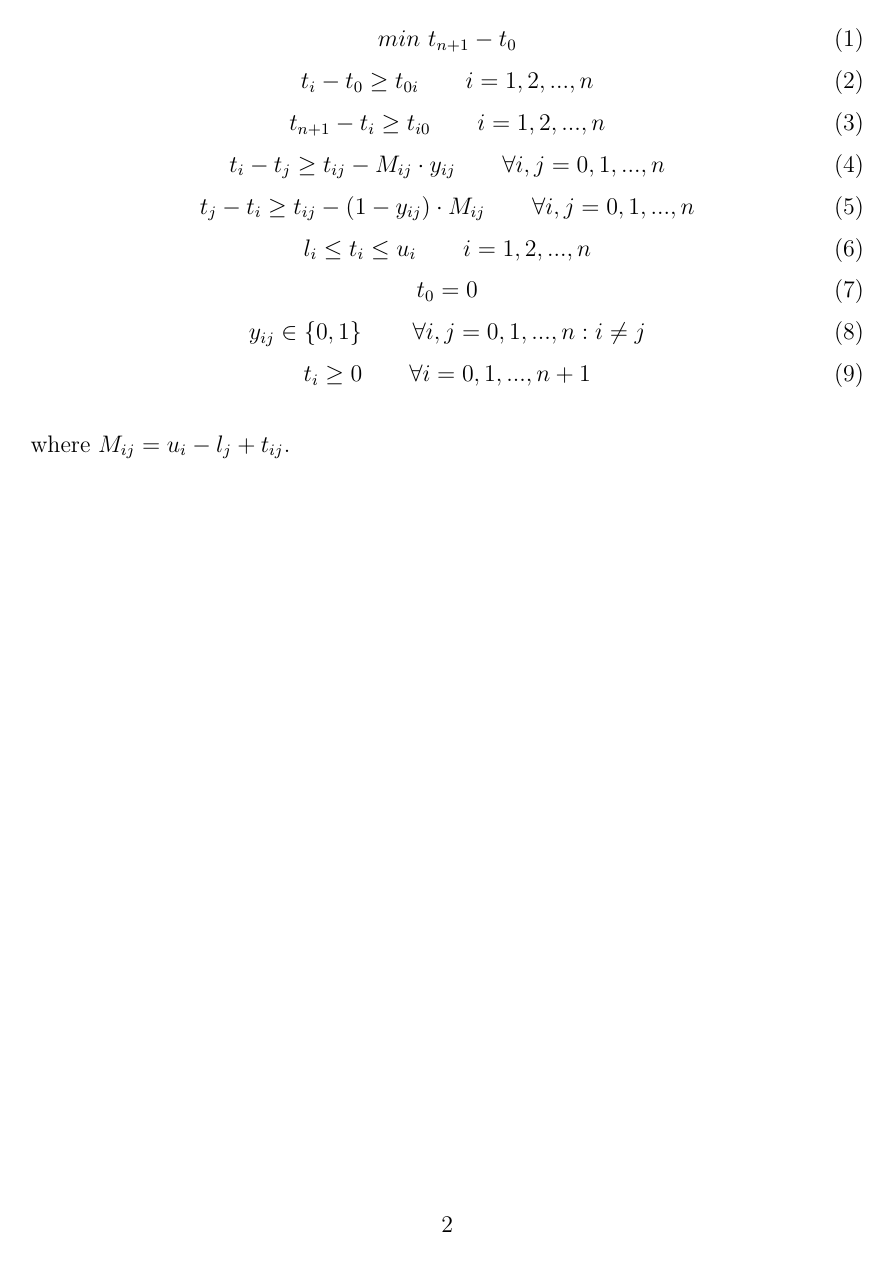
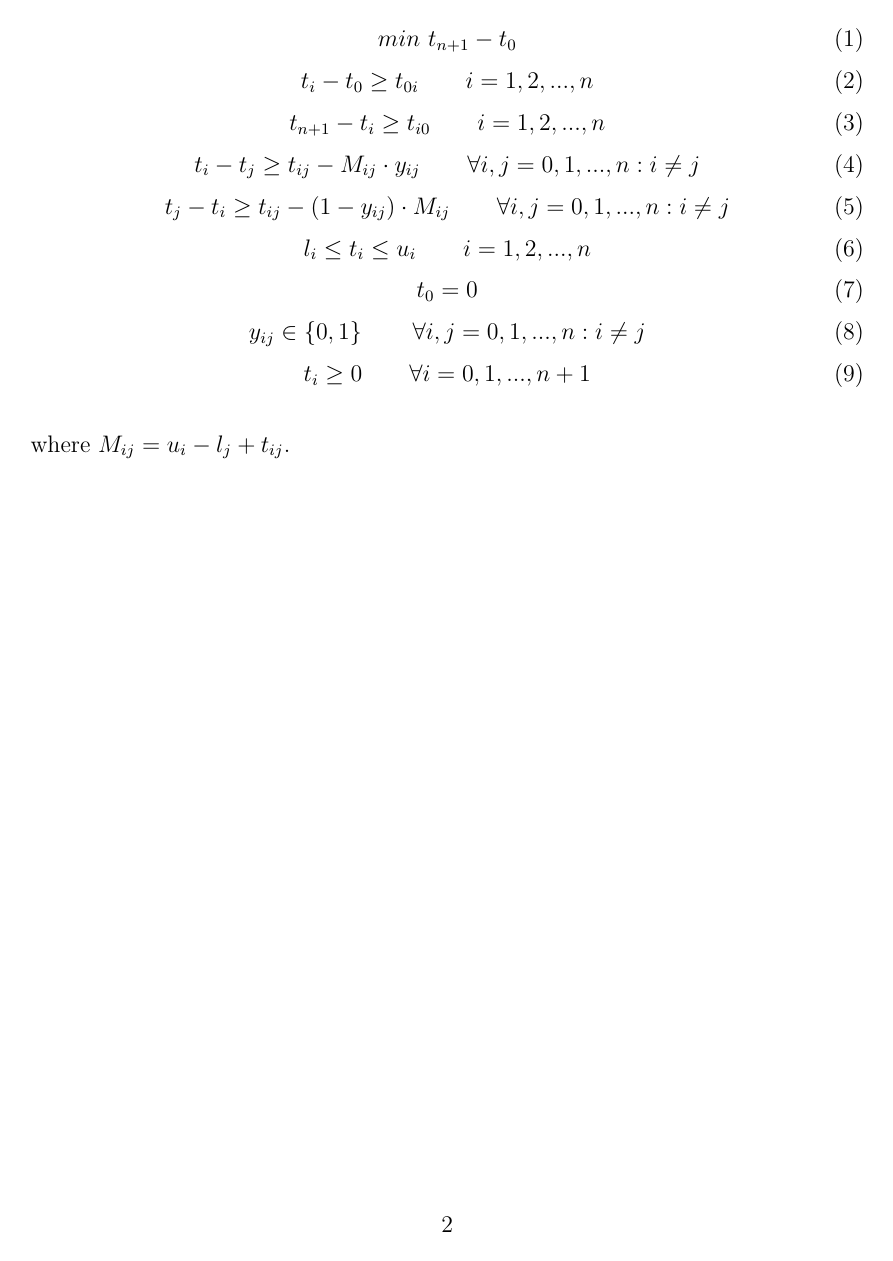
Before and after one commit to Diego-Fabbri/Time-Constrained-Symmetric-Traveling-Salesman-Problem, a LaTeX document (Time Constrained Symmetric Traveling Salesman Problem _Math Formulation.tex): page 2 of 2. Compiled offline with pdfLaTeX.

Commit message:
Add files via upload

```diff
--- a/Time Constrained Symmetric Traveling Salesman Problem _Math Formulation.tex
+++ b/Time Constrained Symmetric Traveling Salesman Problem _Math Formulation.tex
@@ -106,11 +106,11 @@ t_{n+1}-t_i \geq t_{i0} \qquad i=1,2,...,n
 \tag{3}
 \end{equation}
 \begin{equation}
-t_i-t_{j}\geq t_{ij}- M_{ij}\cdot y_{ij}  \qquad \forall i,j=0,1,...,n
+t_i-t_{j}\geq t_{ij}- M_{ij}\cdot y_{ij}  \qquad \forall i,j=0,1,...,n : i\neq j
 \tag{4}
 \end{equation}
 \begin{equation}
-t_j-t_{i}\geq t_{ij}- (1-y_{ij})\cdot M_{ij} \qquad \forall i,j=0,1,...,n
+t_j-t_{i}\geq t_{ij}- (1-y_{ij})\cdot M_{ij} \qquad \forall i,j=0,1,...,n : i\neq j
 \tag{5}
 \end{equation}
 \begin{equation}
```
Also changed, not shown: Time Constrained Symmetric Traveling Salesman Problem _Math Formulation.pdf, 3 other files.
